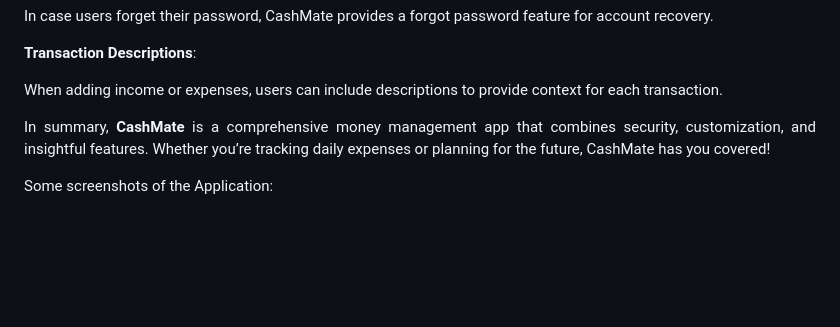
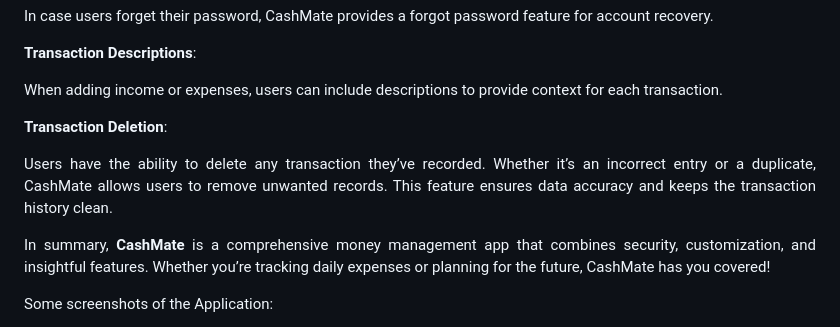
Before and after one commit to MuditAggarwal1/CashMate, a Markdown page: README.md, the part around the change. Drawn GitHub-style; blank space fills up the shorter version.

```diff
--- a/README.md
+++ b/README.md
@@ -69,6 +69,11 @@ In case users forget their password, CashMate provides a forgot password feature
 
 When adding income or expenses, users can include descriptions to provide context for each transaction.
 
+**Transaction Deletion**:
+
+Users have the ability to delete any transaction they’ve recorded. Whether it’s an incorrect entry or a duplicate, CashMate allows users to remove unwanted records.
+This feature ensures data accuracy and keeps the transaction history clean.
+
 
 
 In summary, **CashMate** is a comprehensive money management app that combines security, customization, and insightful features. Whether you’re tracking daily expenses or planning for the future, CashMate has you covered!
```
